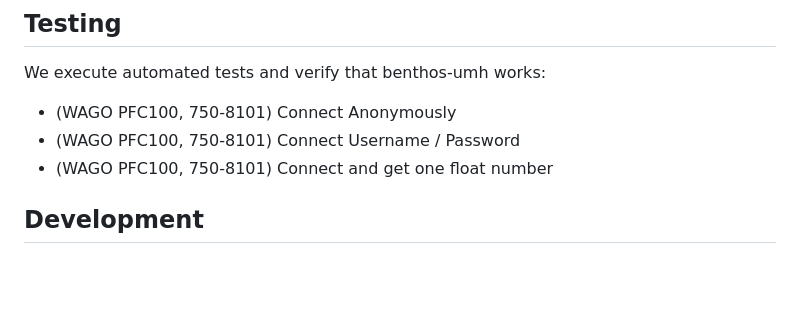
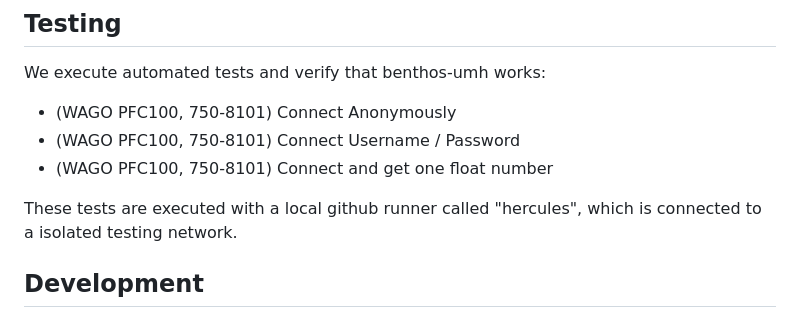
Before and after one commit to united-manufacturing-hub/benthos-umh, a Markdown page: README.md, the part around the change. GitHub-like rendering; blank space fills up the shorter version.

```diff
--- a/README.md
+++ b/README.md
@@ -161,6 +161,8 @@ We execute automated tests and verify that benthos-umh works:
 - (WAGO PFC100, 750-8101) Connect Username / Password
 - (WAGO PFC100, 750-8101) Connect and get one float number
 
+These tests are executed with a local github runner called "hercules", which is connected to a isolated testing network.
+
 ## Development
 
 ### Quickstart
```
